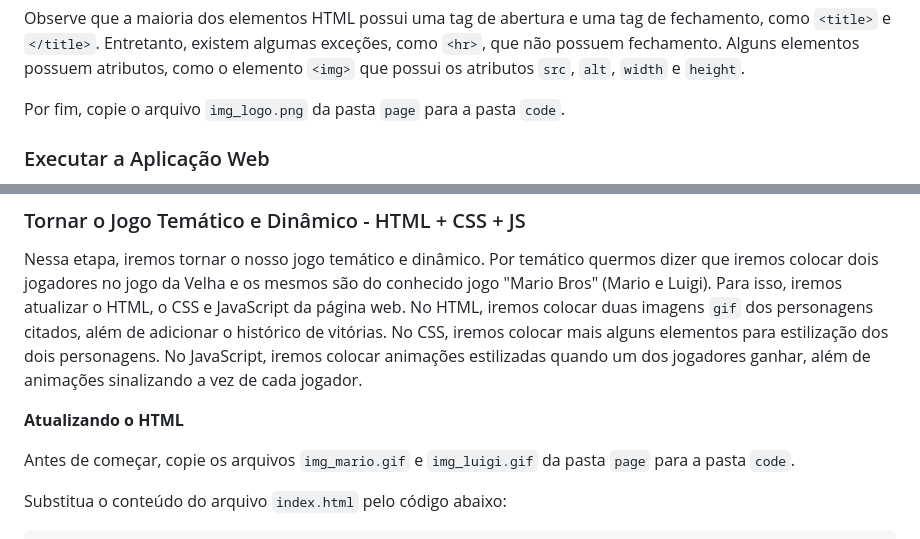
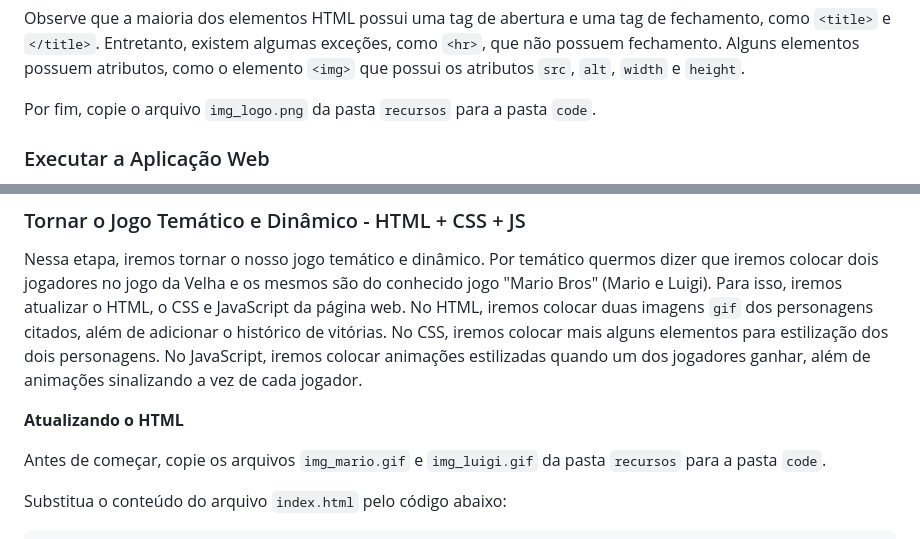
Before and after one commit to ufla-prog-web/aula-html-css-js, a Markdown page: README.md, 2 parts joined by grey strips. Rendered like a GitHub page.

```diff
--- a/README.md
+++ b/README.md
@@ -230,7 +230,7 @@ Crie uma pasta chamada `code` na raiz do projeto `aula-html-css-js`. Em seguida,
 
 Observe que a maioria dos elementos HTML possui uma tag de abertura e uma tag de fechamento, como `<title>` e `</title>`. Entretanto, existem algumas exceções, como `<hr>`, que não possuem fechamento. Alguns elementos possuem atributos, como o elemento `<img>` que possui os atributos `src`, `alt`, `width` e `height`.
 
-Por fim, copie o arquivo `img_logo.png` da pasta `page` para a pasta `code`.
+Por fim, copie o arquivo `img_logo.png` da pasta `recursos` para a pasta `code`.
 
 ### Executar a Aplicação Web
 
@@ -756,7 +756,7 @@ No HTML, iremos colocar duas imagens `gif` dos personagens citados, além de adi
 
 **Atualizando o HTML**
 
-Antes de começar, copie os arquivos `img_mario.gif` e `img_luigi.gif` da pasta `page` para a pasta `code`.
+Antes de começar, copie os arquivos `img_mario.gif` e `img_luigi.gif` da pasta `recursos` para a pasta `code`.
 
 Substitua o conteúdo do arquivo `index.html` pelo código abaixo:
 
```
Also changed, not shown: other parts of README.md (+9 -9 lines).
